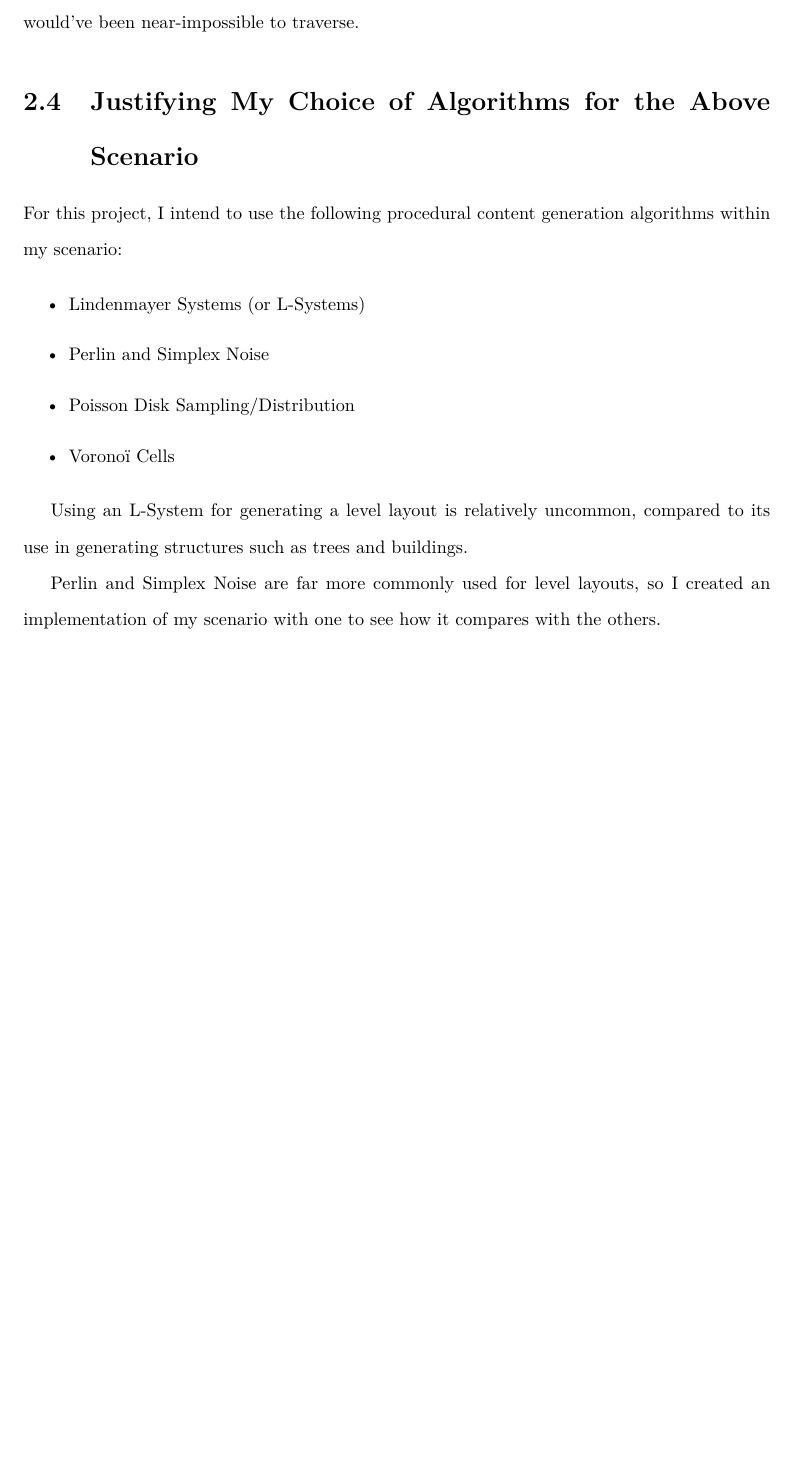
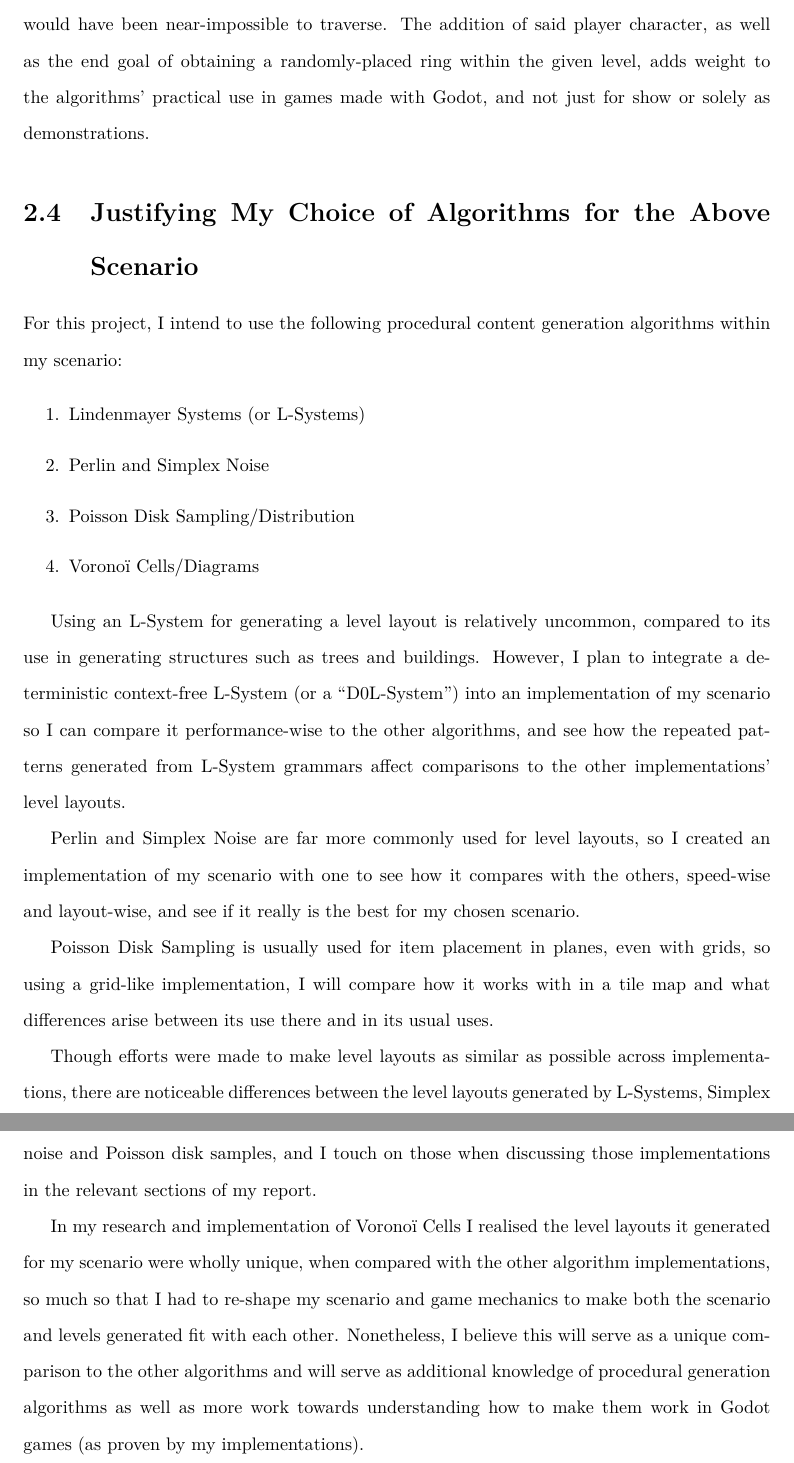
Before and after one commit to Zishan-Rahman/FinalYearBScProjectReport, a LaTeX thesis (report.tex, which reads Chapters/Background.tex): part of page 12 of 124 before the commit and two parts of pages 12 and 13 of 125 after it, the two joined at a grey line, cut at the place of the change, the shorter picture padded with empty space. Compiled offline with pdfLaTeX.

Commit message:
Expand background with further justifications

```diff
--- a/Chapters/Background.tex
+++ b/Chapters/Background.tex
@@ -58,17 +58,23 @@ The size of the tile map is determined by taking the window size, 1152x640 in \t
 
-The use of a tiled role-playing game scenario, adapted to already-existing procedural generation algorithms, is relatively unusual in the context of procedural generation. However, it \textit{will} allow me to go a degree beyond the scope of what is usually done for procedural content generation in games, which is usually seen in 2D and 3D roguelikes and platformers, as well as some other world-building games such as Minecraft and Terrraria. The ability for the player character to consume trees and remove them from the level layout by moving into them allows that player to easily move around in what would otherwise be very crowded level layouts that would've been near-impossible to traverse.
+The use of a tiled role-playing game scenario, adapted to already-existing procedural generation algorithms, is relatively unusual in the context of procedural generation. However, it \textit{will} allow me to go a degree beyond the scope of what is usually done for procedural content generation in games, which is usually seen in 2D and 3D roguelikes and platformers, as well as some other world-building games such as Minecraft and Terrraria. The ability for the player character to consume trees and remove them from the level layout by moving into them allows that player to easily move around in what would otherwise be very crowded level layouts that would have been near-impossible to traverse. The addition of said player character, as well as the end goal of obtaining a randomly-placed ring within the given level, adds weight to the algorithms' practical use in games made with Godot, and not just for show or solely as demonstrations.
 
 \section{Justifying My Choice of Algorithms for the Above Scenario}
 
 For this project, I intend to use the following procedural content generation algorithms within my scenario:
 
-\begin{itemize}
+\begin{enumerate}
     \item Lindenmayer Systems (or L-Systems)
     \item Perlin and Simplex Noise
     \item Poisson Disk Sampling/Distribution
-    \item Voronoï Cells
-\end{itemize}
+    \item Voronoï Cells/Diagrams
+\end{enumerate}
 
-Using an L-System for generating a level layout is relatively uncommon, compared to its use in generating structures such as trees and buildings.
+Using an L-System for generating a level layout is relatively uncommon, compared to its use in generating structures such as trees and buildings. However, I plan to integrate a deterministic context-free L-System (or a ``D0L-System") into an implementation of my scenario so I can compare it performance-wise to the other algorithms, and see how the repeated patterns generated from L-System grammars affect comparisons to the other implementations' level layouts.
 
-Perlin and Simplex Noise are far more commonly used for level layouts, so I created an implementation of my scenario with one to see how it compares with the others.
+Perlin and Simplex Noise are far more commonly used for level layouts, so I created an implementation of my scenario with one to see how it compares with the others, speed-wise and layout-wise, and see if it really is the best for my chosen scenario.
+
+Poisson Disk Sampling is usually used for item placement in planes, even with grids, so using a grid-like implementation, I will compare how it works with in a tile map and what differences arise between its use there and in its usual uses.
+
+Though efforts were made to make level layouts as similar as possible across implementations, there are noticeable differences between the level layouts generated by L-Systems, Simplex noise and Poisson disk samples, and I touch on those when discussing those implementations in the relevant sections of my report.
+
+In my research and implementation of Voronoï Cells I realised the level layouts it generated for my scenario were wholly unique, when compared with the other algorithm implementations, so much so that I had to re-shape my scenario and game mechanics to make both the scenario and levels generated fit with each other. Nonetheless, I believe this will serve as a unique comparison to the other algorithms and will serve as additional knowledge of procedural generation algorithms as well as more work towards understanding how to make them work in Godot games (as proven by my implementations).
```
Also changed, not shown: Chapters/Body.tex (+4 -4 lines), Images/White-noise-mv255-240x180.png (added), Chapters/Background.tex (4 more changed lines).
